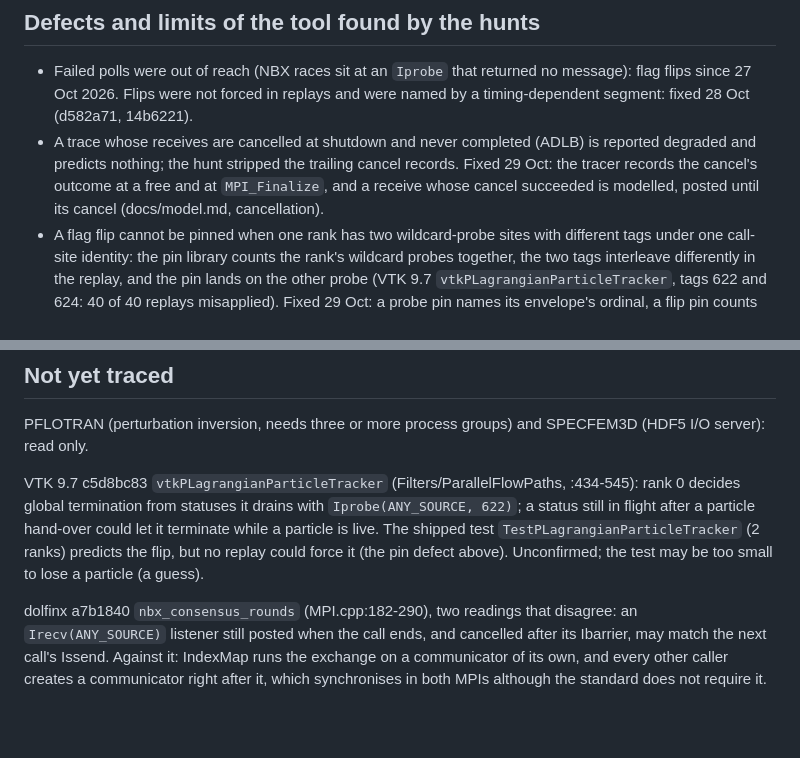
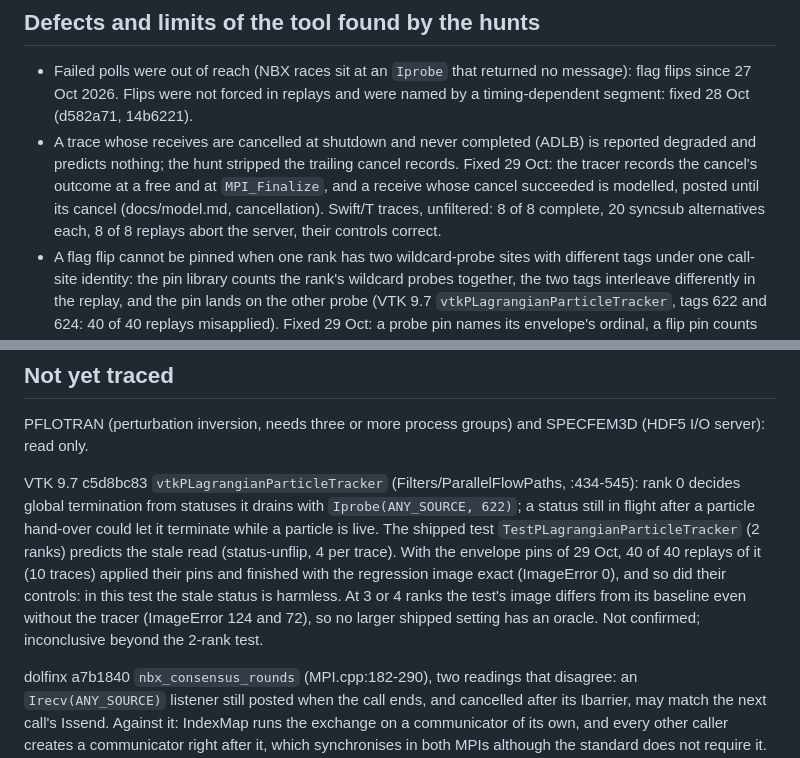
Before and after one commit to focs-lab/stretto, a Markdown page: docs/findings.md, 2 parts joined by grey strips. Rendered like a GitHub page; blank space fills up the shorter version.

Commit message:
docs: Record the VTK and Swift/T reruns
The fixes of the three tool defects were checked on the cases that
found them. VTK's status-unflip alternative, which no replay could
force before, was replayed 40 times with its horizon pins: every pin
applied, every replay and control correct, so in the shipped 2-rank
test the stale status is harmless, and no larger shipped setting has
an oracle. Swift/T's traces, no longer filtered, predict the server
error again and their replays show it.

```diff
--- a/docs/findings.md
+++ b/docs/findings.md
@@ -65,7 +65,9 @@ with the hunt notes, outside this repository.
 - A trace whose receives are cancelled at shutdown and never completed (ADLB) is reported
   degraded and predicts nothing; the hunt stripped the trailing cancel records. Fixed 29 Oct:
   the tracer records the cancel's outcome at a free and at `MPI_Finalize`, and a receive whose
-  cancel succeeded is modelled, posted until its cancel (docs/model.md, cancellation).
+  cancel succeeded is modelled, posted until its cancel (docs/model.md, cancellation). Swift/T
+  traces, unfiltered: 8 of 8 complete, 20 syncsub alternatives each, 8 of 8 replays abort the
+  server, their controls correct.
 - A flag flip cannot be pinned when one rank has two wildcard-probe sites with different tags
   under one call-site identity: the pin library counts the rank's wildcard probes together, the
   two tags interleave differently in the replay, and the pin lands on the other probe (VTK 9.7
@@ -101,9 +103,12 @@ server): read only.
 VTK 9.7 c5d8bc83 `vtkPLagrangianParticleTracker` (Filters/ParallelFlowPaths, :434-545): rank 0
 decides global termination from statuses it drains with `Iprobe(ANY_SOURCE, 622)`; a status
 still in flight after a particle hand-over could let it terminate while a particle is live. The
-shipped test `TestPLagrangianParticleTracker` (2 ranks) predicts the flip, but no replay could
-force it (the pin defect above). Unconfirmed; the test may be too small to lose a particle (a
-guess).
+shipped test `TestPLagrangianParticleTracker` (2 ranks) predicts the stale read (status-unflip,
+4 per trace). With the envelope pins of 29 Oct, 40 of 40 replays of it (10 traces) applied their
+pins and finished with the regression image exact (ImageError 0), and so did their controls:
+in this test the stale status is harmless. At 3 or 4 ranks the test's image differs from its
+baseline even without the tracer (ImageError 124 and 72), so no larger shipped setting has an
+oracle. Not confirmed; inconclusive beyond the 2-rank test.
 
 dolfinx a7b1840 `nbx_consensus_rounds` (MPI.cpp:182-290), two readings that disagree: an
 `Irecv(ANY_SOURCE)` listener still posted when the call ends, and cancelled after its Ibarrier,
```
